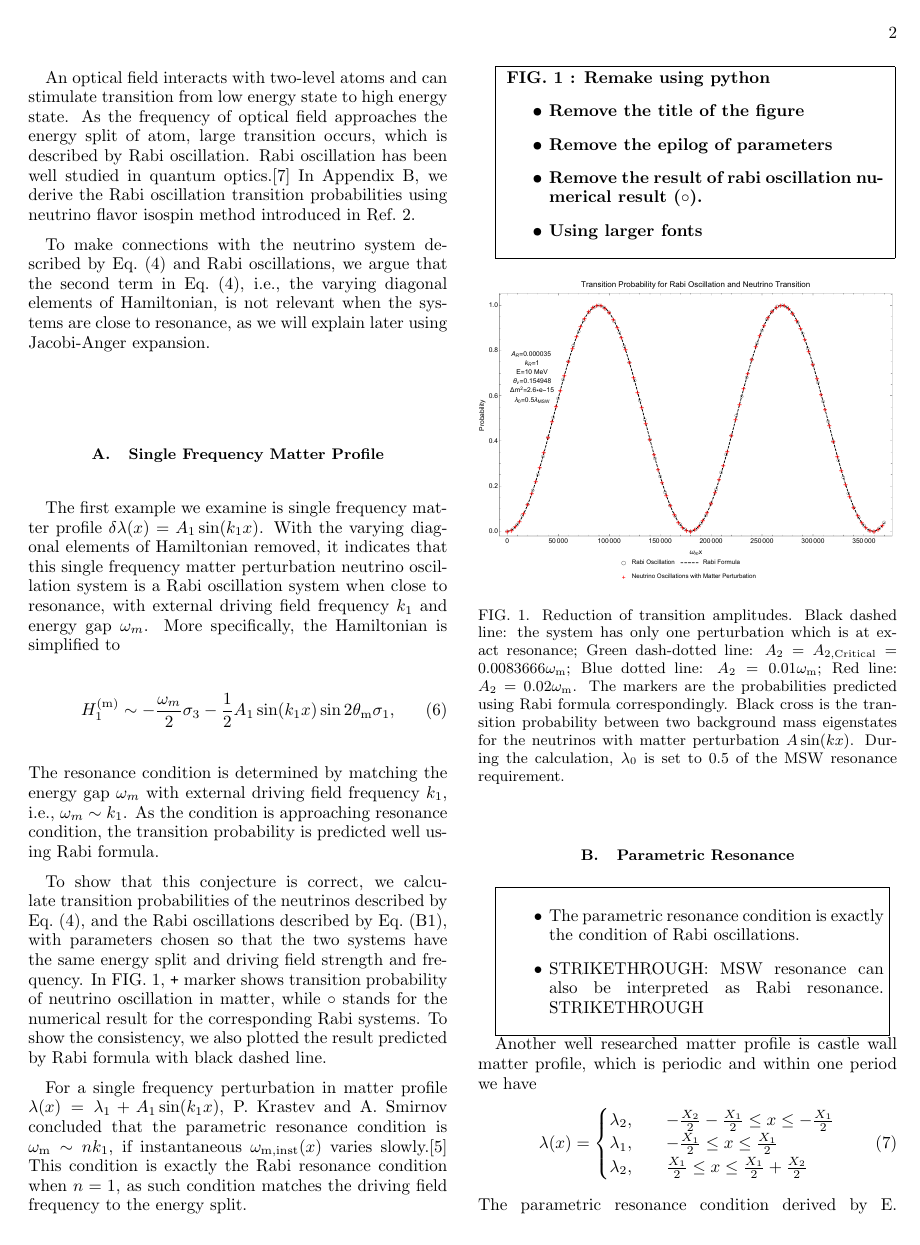
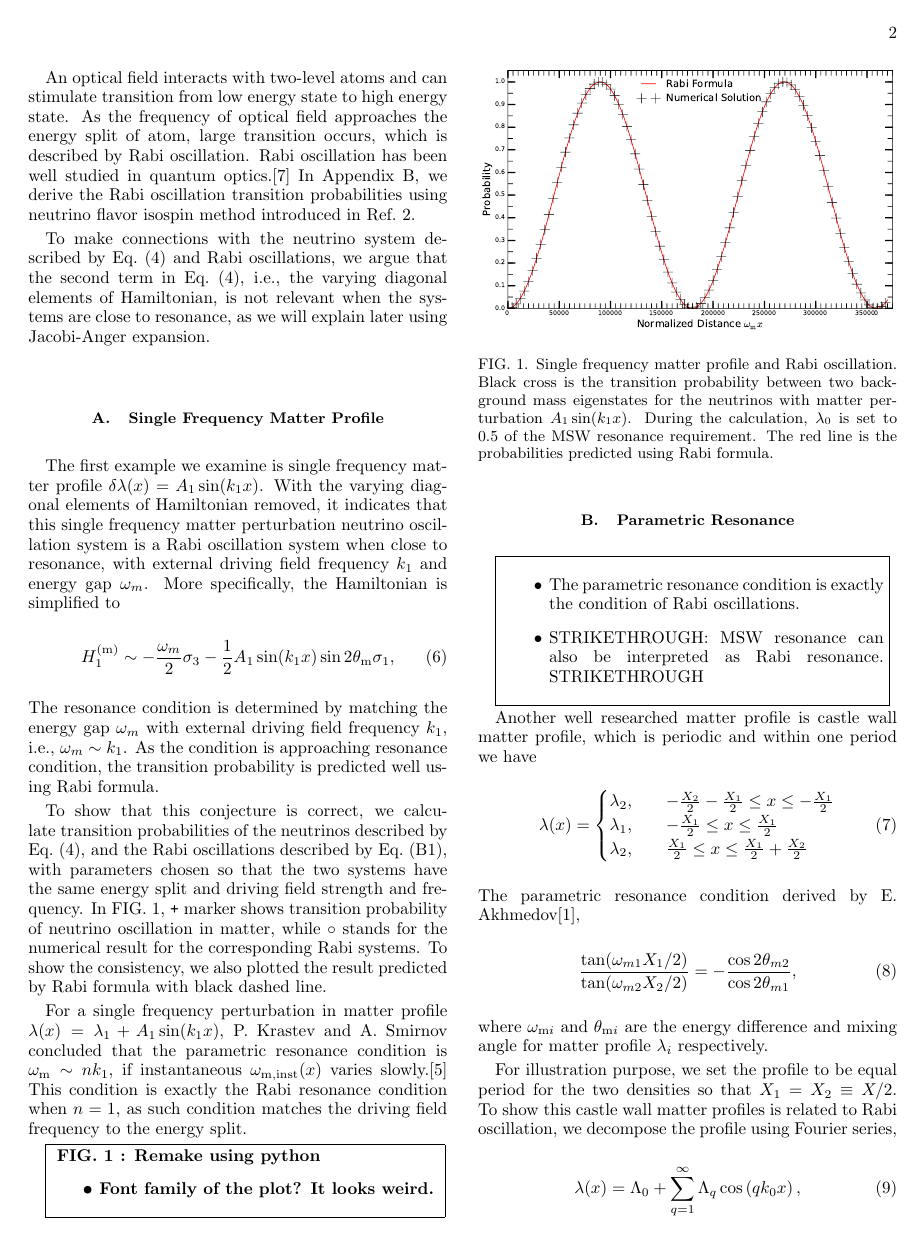
Before and after one commit to emptymalei/rabi-neutrino-oscillations, a LaTeX paper (main.tex): page 2 of 6. Compiled offline with pdfLaTeX.

Commit message:
added new figure about single frequency matter perturbation make with python

```diff
--- a/main.tex
+++ b/main.tex
@@ -244,18 +244,16 @@ For a single frequency perturbation in matter profile $\lambda(x) =\lambda_1 +
 \parbox{0.9\columnwidth}{\bf
 FIG.~\ref{fig-rabiOscillationsNeutrinoCoincidence} : Remake using python
 \begin{itemize}
-    \item Remove the title of the figure
-    \item Remove the epilog of parameters
-    \item Remove the result of rabi oscillation numerical result ($\circ$).
-    \item Using larger fonts
+    \item Font family of the plot? It looks weird.
 \end{itemize}
 }
 }
 
 \begin{figure}[!htbp]
                 \centering
-                \includegraphics[width=\columnwidth]{assets/rabiOscillationsNeutrinoCoincidence}
-                \caption{Reduction of transition amplitudes. Black dashed line: the system has only one perturbation which is at exact resonance; Green dash-dotted line: $A_2=A_{2,\mathrm{Critical}}=0.0083666\omega_{\mathrm m}$; Blue dotted line: $A_2=0.01\omega_{\mathrm m}$; Red line: $A_2=0.02\omega_{\mathrm m}$. The markers are the probabilities predicted using Rabi formula correspondingly. Black cross is the transition probability between two background mass eigenstates for the neutrinos with matter perturbation $A\sin(kx)$. During the calculation, $\lambda_0$ is set to $0.5$ of the MSW resonance requirement.}
+                \includegraphics[width=\columnwidth]{assets/rabiOscillationsNeutrinoCoincidence-single-frequency}
+                %rabiOscillationsNeutrinoCoincidence}
+                \caption{Single frequency matter profile and Rabi oscillation.  Black cross is the transition probability between two background mass eigenstates for the neutrinos with matter perturbation $A_1\sin(k_1x)$. During the calculation, $\lambda_0$ is set to $0.5$ of the MSW resonance requirement. The red line is the probabilities predicted using Rabi formula.}
                 \label{fig-rabiOscillationsNeutrinoCoincidence}
 \end{figure}
 
```
Also changed, not shown: assets/legacy-rabiOscillationsNeutrinoCoincidence.pdf (renamed from assets/rabiOscillationsNeutrinoCoincidence.pdf), assets/rabiOscillationsNeutrinoCoincidence-single-frequency.pdf (added).
